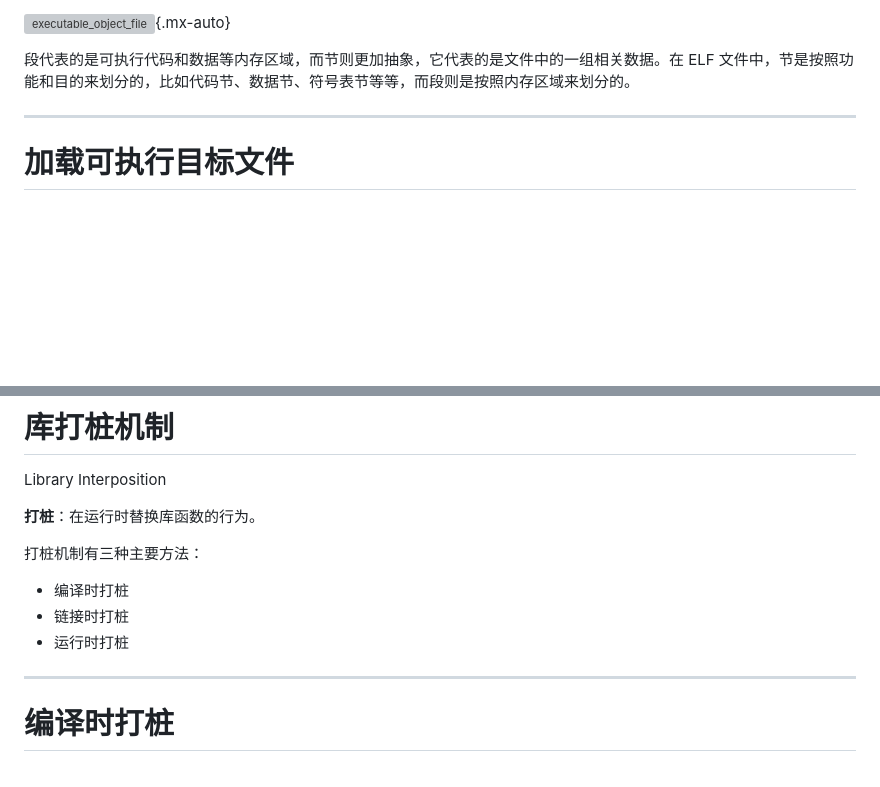
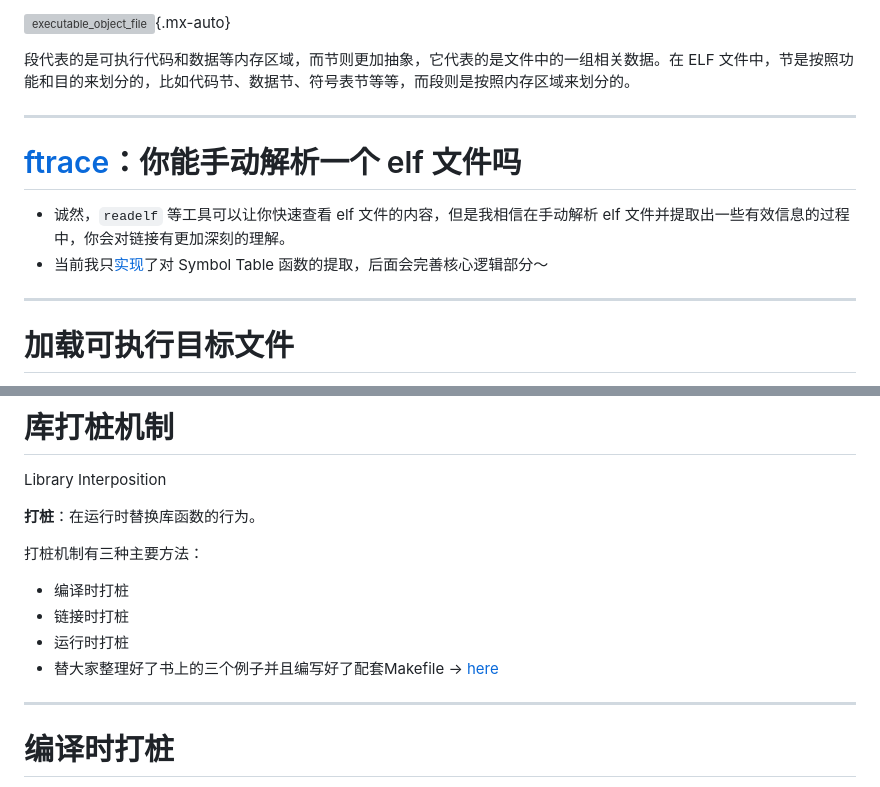
Before and after one commit to fuquan99666/ICS-Slides, a Markdown page: slides/07-Linking.md, 2 parts joined by grey strips. Drawn GitHub-style; blank space fills up the shorter version; grey boxes are pictures that could not be loaded.

Commit message:
Add some code examples for slide 07

```diff
--- a/slides/07-Linking.md
+++ b/slides/07-Linking.md
@@ -1180,6 +1180,13 @@ Executable Object File
 
 ---
 
+# [ftrace](https://nju-projectn.github.io/ics-pa-gitbook/ics2026/2.4.html#函数调用的踪迹---ftrace)：你能手动解析一个 elf 文件吗
+
+- 诚然，`readelf` 等工具可以让你快速查看 elf 文件的内容，但是我相信在手动解析 elf 文件并提取出一些有效信息的过程中，你会对链接有更加深刻的理解。
+- 当前我只[实现](https://github.com/fuquan99666/NJU-PA/blob/main/nemu/src/monitor/monitor.c)了对 Symbol Table 函数的提取，后面会完善核心逻辑部分～
+
+---
+
 # 加载可执行目标文件
 
 Loading an Executable Object File
@@ -1425,6 +1432,7 @@ Library Interposition
 - 编译时打桩
 - 链接时打桩
 - 运行时打桩
+- 替大家整理好了书上的三个例子并且编写好了配套Makefile -> [here](https://github.com/fuquan99666/ICS-Codes/tree/main/7/interpose)
 
 ---
 
```
